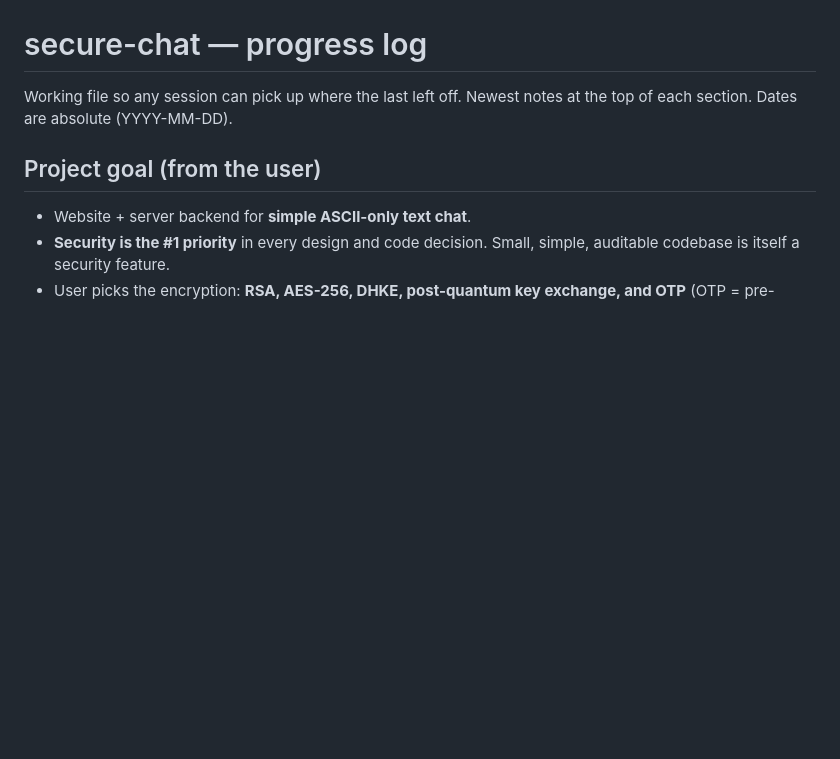
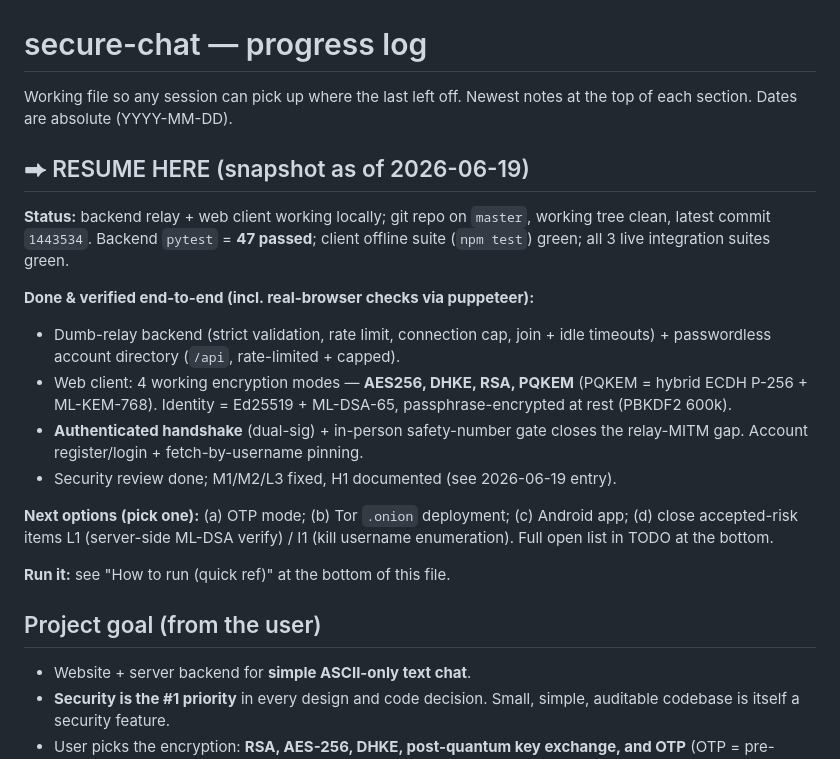
Before and after one commit to kpafi/secure-chat, a Markdown page: PROGRESS.md, the part around the change. GitHub-like rendering; blank space fills up the shorter version.

Commit message:
docs: add resume-here snapshot to PROGRESS
Co-Authored-By: Claude Opus 4.8 <noreply@anthropic.com>

```diff
--- a/PROGRESS.md
+++ b/PROGRESS.md
@@ -2,6 +2,27 @@
 
 Working file so any session can pick up where the last left off. Newest notes
 at the top of each section. Dates are absolute (YYYY-MM-DD).
+
+## ⮕ RESUME HERE (snapshot as of 2026-06-19)
+**Status:** backend relay + web client working locally; git repo on `master`,
+working tree clean, latest commit `1443534`. Backend `pytest` = **47 passed**;
+client offline suite (`npm test`) green; all 3 live integration suites green.
+
+**Done & verified end-to-end (incl. real-browser checks via puppeteer):**
+- Dumb-relay backend (strict validation, rate limit, connection cap, join +
+  idle timeouts) + passwordless account directory (`/api`, rate-limited + capped).
+- Web client: 4 working encryption modes — **AES256, DHKE, RSA, PQKEM**
+  (PQKEM = hybrid ECDH P-256 + ML-KEM-768). Identity = Ed25519 + ML-DSA-65,
+  passphrase-encrypted at rest (PBKDF2 600k).
+- **Authenticated handshake** (dual-sig) + in-person safety-number gate closes
+  the relay-MITM gap. Account register/login + fetch-by-username pinning.
+- Security review done; M1/M2/L3 fixed, H1 documented (see 2026-06-19 entry).
+
+**Next options (pick one):** (a) OTP mode; (b) Tor `.onion` deployment;
+(c) Android app; (d) close accepted-risk items L1 (server-side ML-DSA verify)
+/ I1 (kill username enumeration). Full open list in TODO at the bottom.
+
+**Run it:** see "How to run (quick ref)" at the bottom of this file.
 
 ## Project goal (from the user)
 - Website + server backend for **simple ASCII-only text chat**.
```
